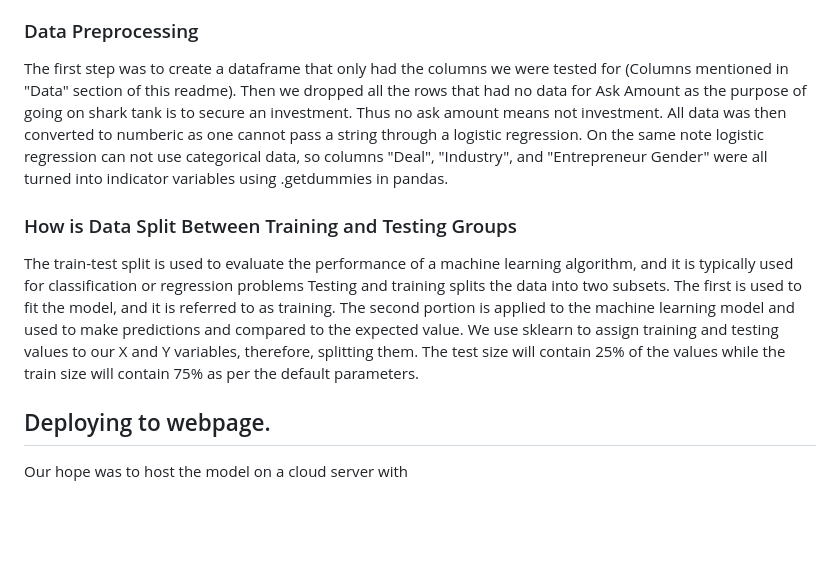
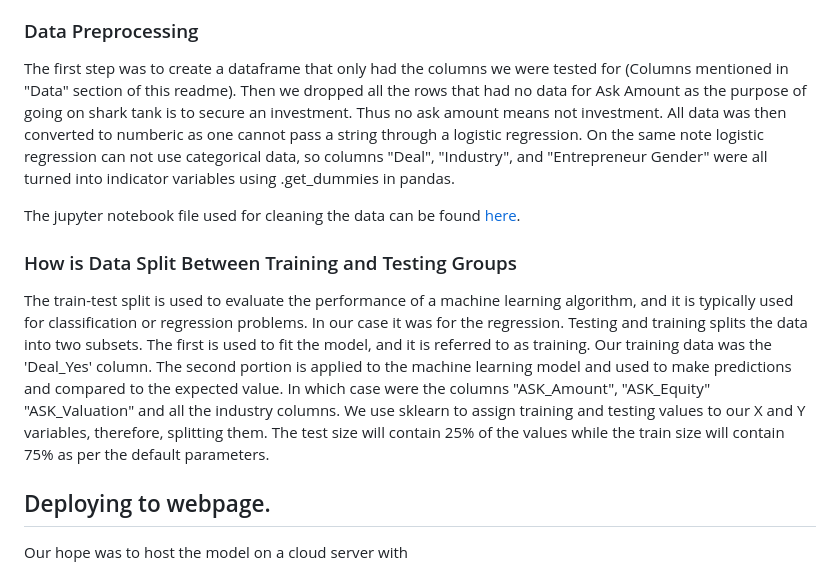
Before and after one commit to kmoreno7/p4_SharkTank, a Markdown page: README.md, the part around the change. Drawn GitHub-style; blank space fills up the shorter version.

```diff
--- a/README.md
+++ b/README.md
@@ -37,10 +37,14 @@ There was a lot of data for Shark Tank India on kaggle but not much for the US v
 Our team decided that the best model to use for our desired effect was a logistic regression. A process of modeling the probability of a discrete outcome given an input variable. In other words given a series of inputs what is the likelihood of an event occuring.
 
 ### Data Preprocessing
-The first step was to create a dataframe that only had the columns we were tested for (Columns mentioned in "Data" section of this readme). Then we dropped all the rows that had no data for Ask Amount as the purpose of going on shark tank is to secure an investment. Thus no ask amount means not investment. All data was then converted to numberic as one cannot pass a string through a logistic regression. On the same note logistic regression can not use categorical data, so columns "Deal", "Industry", and "Entrepreneur Gender" were all turned into indicator variables using .getdummies in pandas.
+The first step was to create a dataframe that only had the columns we were tested for (Columns mentioned in "Data" section of this readme). Then we dropped all the rows that had no data for Ask Amount as the purpose of going on shark tank is to secure an investment. Thus no ask amount means not investment. All data was then converted to numberic as one cannot pass a string through a logistic regression. On the same note logistic regression can not use categorical data, so columns "Deal", "Industry", and "Entrepreneur Gender" were all turned into indicator variables using .get_dummies in pandas.
+
+The jupyter notebook file used for cleaning the data can be found [here](https://github.com/kmoreno7/p4_SharkTank/blob/main/data/Cleaning_SharkTank_Data.ipynb).
 
 ### How is Data Split Between Training and Testing Groups
-The train-test split is used to evaluate the performance of a machine learning algorithm, and it is typically used for classification or regression problems Testing and training splits the data into two subsets. The first is used to fit the model, and it is referred to as training. The second portion is applied to the machine learning model and used to make predictions and compared to the expected value. We use sklearn to assign training and testing values to our X and Y variables, therefore, splitting them. The test size will contain 25% of the values while the train size will contain 75% as per the default parameters.
+
+
+The train-test split is used to evaluate the performance of a machine learning algorithm, and it is typically used for classification or regression problems. In our case it was for the regression. Testing and training splits the data into two subsets. The first is used to fit the model, and it is referred to as training. Our training data was the 'Deal_Yes' column. The second portion is applied to the machine learning model and used to make predictions and compared to the expected value. In which case were the columns "ASK_Amount",	"ASK_Equity" "ASK_Valuation" and all the industry columns. We use sklearn to assign training and testing values to our X and Y variables, therefore, splitting them. The test size will contain 25% of the values while the train size will contain 75% as per the default parameters.
 
 ## Deploying to webpage.
 Our hope was to host the model on a cloud server with
```
